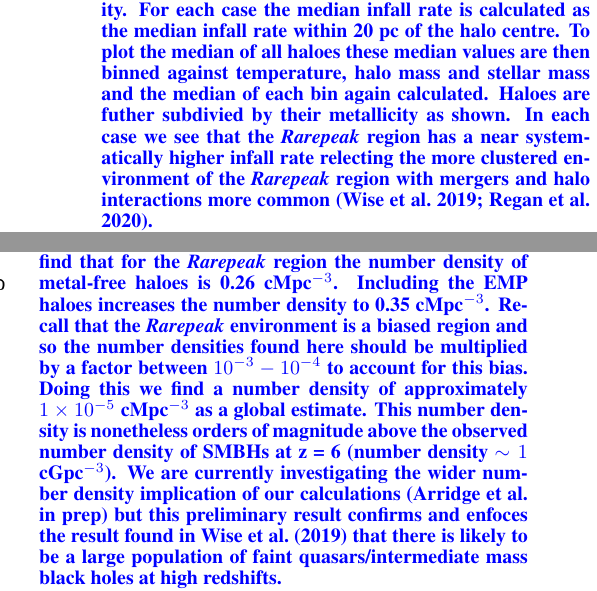
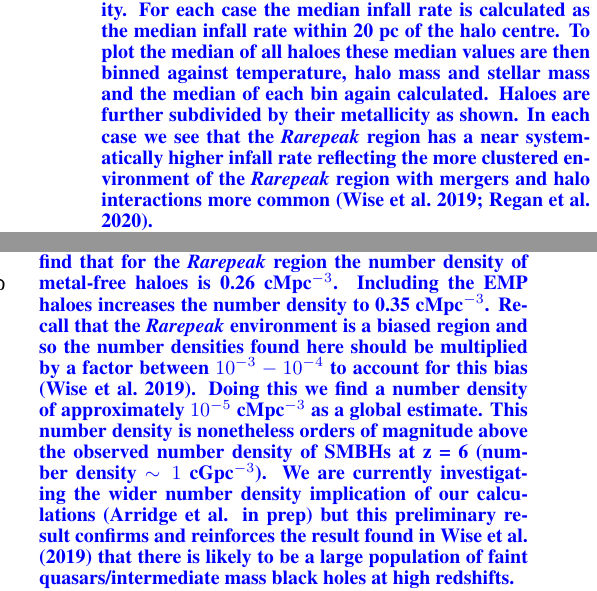
Before and after one commit to fearmayo/Metal-Enriched-Haloes-as-Cradles-of-Massive-Star-Formation, a LaTeX document (MetalEnrichedHaloes.tex): two parts of the columns of pages 6 and 9 of 11, joined at a grey line, cut so that both start at the same text. Compiled offline with pdfLaTeX.

Commit message:
final read done

```diff
--- a/MetalEnrichedHaloes.tex
+++ b/MetalEnrichedHaloes.tex
@@ -537,9 +537,9 @@ similar. \\
   infall rates are further broken down according to metallicity. For each case the median
 infall rate is calculated as the median infall rate within 20 pc of the halo centre. To plot the
 median of all haloes these median values are then binned against temperature, halo mass and
-stellar mass and the median of each bin again calculated. Haloes are futher subdivied by their
+stellar mass and the median of each bin again calculated. Haloes are further subdivided by their
 metallicity as shown. In each case we see that the \rarepeak region has a near
-systematically higher infall rate relecting the more clustered environment of the \rarepeak
+systematically higher infall rate reflecting the more clustered environment of the \rarepeak
 region with mergers and halo interactions more common \citep{Wise_2019, Regan_2020}. \\
 \indent However, what
 is also very noticeable is that the metal-free and EMP haloes have significantly higher central
@@ -821,12 +821,12 @@ simulations. If we again consider haloes with central mass infall rates greater
 \msolaryrc, then we find that for the \rarepeak region the number density of metal-free haloes
 is 0.26 cMpc$^{-3}$. Including the EMP haloes increases the number density to 0.35 cMpc$^{-3}$.
 Recall that the \rarepeak environment is a biased region and so the number densities found here
-should be multiplied by a factor between $10^{-3} - 10^{-4}$ to account for this bias.
-Doing this we find a number density of approximately $1 \times 10^{-5}$ cMpc$^{-3}$ as a global estimate.
+should be multiplied by a factor between $10^{-3} - 10^{-4}$ to account for this bias \citep{Wise_2019}.
+Doing this we find a number density of approximately $10^{-5}$ cMpc$^{-3}$ as a global estimate.
 This  number density is nonetheless orders of magnitude above the observed number density of
 SMBHs at z = 6 (number density $\sim 1$ cGpc$^{-3}$). We are currently investigating the wider number
 density implication of our calculations (Arridge et al. in prep) but this preliminary result
-confirms and enfoces the result found in \cite{Wise_2019} that there is likely to be a
+confirms and reinforces the result found in \cite{Wise_2019} that there is likely to be a
 large population of faint quasars/intermediate mass
 black holes at high redshifts.}
 \\
```
Also changed, not shown: MetalEnrichedHaloes.tex (2 more changed lines).
